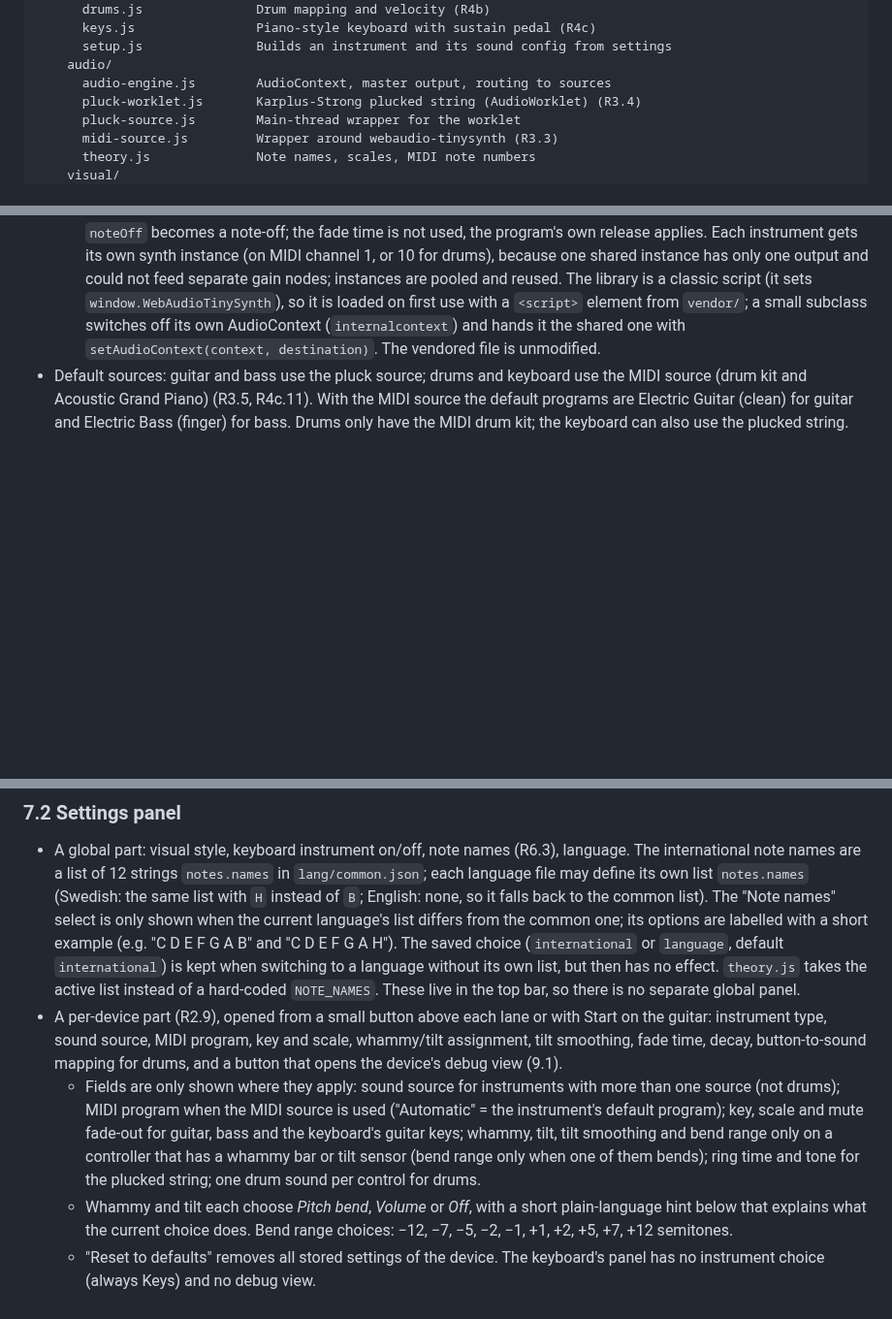
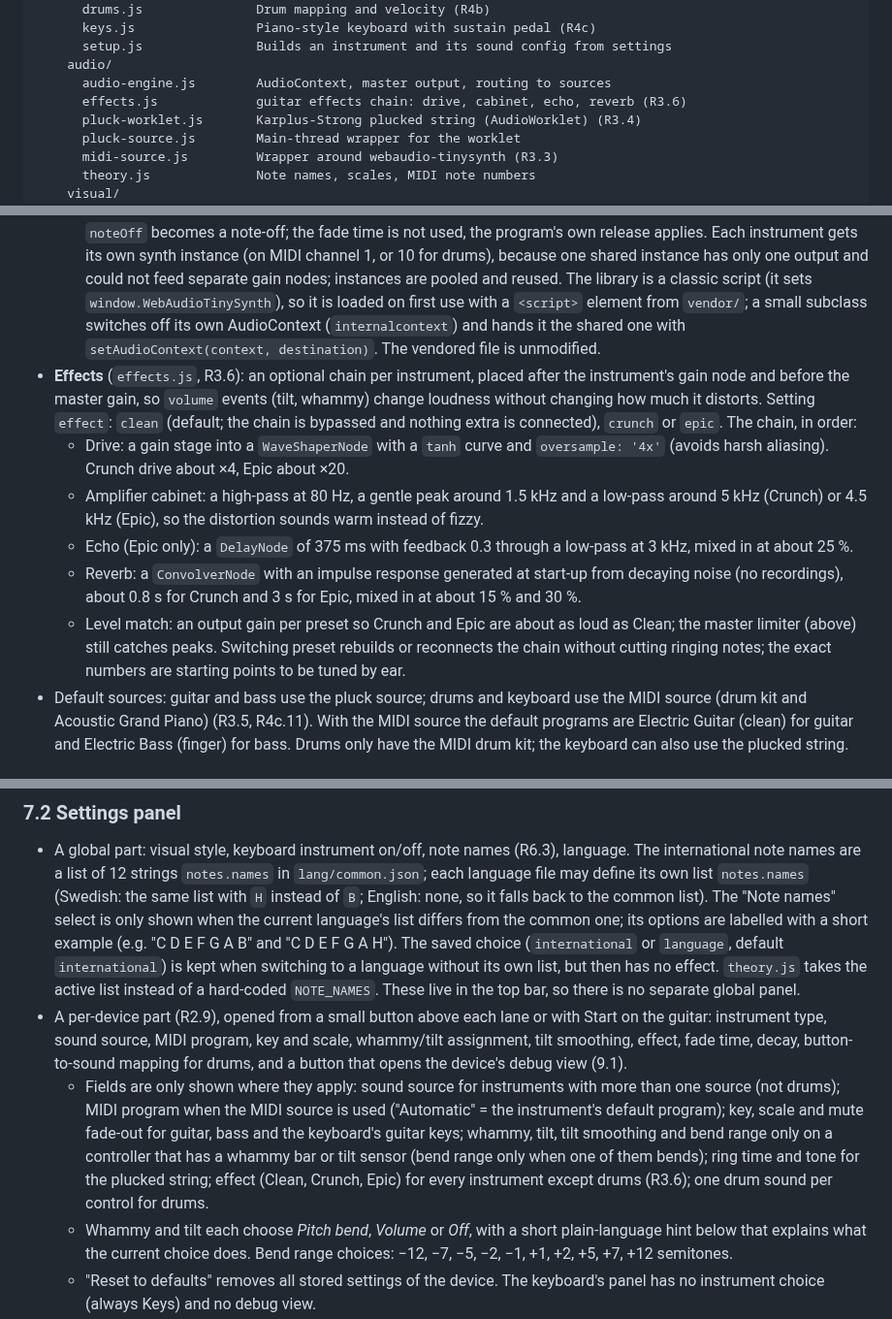
Before and after one commit to ChrisAcrobat/GarageBox, a Markdown page: docs/design.md, 3 parts joined by grey strips. Shown at 97% size. Rendered like a GitHub page; blank space fills up the shorter version.

Commit message:
Decision 84 (importance 2): guitar effects presets Clean/Crunch/Epic (R3.6)

```diff
--- a/docs/design.md
+++ b/docs/design.md
@@ -46,6 +46,7 @@ src/                       The app; only this folder is published
       setup.js               Builds an instrument and its sound config from settings
     audio/
       audio-engine.js        AudioContext, master output, routing to sources
+      effects.js             guitar effects chain: drive, cabinet, echo, reverb (R3.6)
       pluck-worklet.js       Karplus-Strong plucked string (AudioWorklet) (R3.4)
       pluck-source.js        Main-thread wrapper for the worklet
       midi-source.js         Wrapper around webaudio-tinysynth (R3.3)
@@ -162,6 +163,13 @@ Per fret it keeps: `held` (button down) and the `voiceId` of its ringing note (o
 - Two source types, chosen per instrument (R3.5):
   - **Pluck source** (`pluck-worklet.js`): an AudioWorklet that runs one Karplus-Strong string per voice (up to 24 per instrument; the oldest is dropped beyond that). A noteOn writes one period of low-passed noise into a delay line; each sample the line is fed back through a two-tap low-pass and a loop gain chosen so the note falls 60 dB in the *ring time* (decay). The delay line is read with linear interpolation, so pitch bend changes the delay length smoothly (smoothed over about 10 ms); `noteOff` applies a linear gain ramp of `fade` seconds. Ring time (1-10 s, default 4 s) and tone (dark/warm/normal/bright) are settings. The bass uses the same string with 1.5× the ring time and a darker tone. The worklet output passes a DC blocker and a soft clip (`tanh`).
   - **MIDI source** (`midi-source.js`): wraps webaudio-tinysynth, connected into the instrument's gain node. `bend` becomes a pitch-bend message (the bend range is set to the instrument's bend range, so semitones map 1:1) and `noteOff` becomes a note-off; the fade time is not used, the program's own release applies. Each instrument gets its own synth instance (on MIDI channel 1, or 10 for drums), because one shared instance has only one output and could not feed separate gain nodes; instances are pooled and reused. The library is a classic script (it sets `window.WebAudioTinySynth`), so it is loaded on first use with a `<script>` element from `vendor/`; a small subclass switches off its own AudioContext (`internalcontext`) and hands it the shared one with `setAudioContext(context, destination)`. The vendored file is unmodified.
+- **Effects** (`effects.js`, R3.6): an optional chain per instrument, placed after the instrument's gain node and before the master gain, so `volume` events (tilt, whammy) change loudness without changing how much it distorts. Setting `effect`: `clean` (default; the chain is bypassed and nothing extra is connected), `crunch` or `epic`. The chain, in order:
+  - Drive: a gain stage into a `WaveShaperNode` with a `tanh` curve and `oversample: '4x'` (avoids harsh aliasing). Crunch drive about ×4, Epic about ×20.
+  - Amplifier cabinet: a high-pass at 80 Hz, a gentle peak around 1.5 kHz and a low-pass around 5 kHz (Crunch) or 4.5 kHz (Epic), so the distortion sounds warm instead of fizzy.
+  - Echo (Epic only): a `DelayNode` of 375 ms with feedback 0.3 through a low-pass at 3 kHz, mixed in at about 25 %.
+  - Reverb: a `ConvolverNode` with an impulse response generated at start-up from decaying noise (no recordings), about 0.8 s for Crunch and 3 s for Epic, mixed in at about 15 % and 30 %.
+  - Level match: an output gain per preset so Crunch and Epic are about as loud as Clean; the master limiter (above) still catches peaks.
+  Switching preset rebuilds or reconnects the chain without cutting ringing notes; the exact numbers are starting points to be tuned by ear.
 - Default sources: guitar and bass use the pluck source; drums and keyboard use the MIDI source (drum kit and Acoustic Grand Piano) (R3.5, R4c.11). With the MIDI source the default programs are Electric Guitar (clean) for guitar and Electric Bass (finger) for bass. Drums only have the MIDI drum kit; the keyboard can also use the plucked string.
 
 ## 6. Visual layer
@@ -190,8 +198,8 @@ Per fret it keeps: `held` (button down) and the `voiceId` of its ringing note (o
 ### 7.2 Settings panel
 
 - A global part: visual style, keyboard instrument on/off, note names (R6.3), language. The international note names are a list of 12 strings `notes.names` in `lang/common.json`; each language file may define its own list `notes.names` (Swedish: the same list with `H` instead of `B`; English: none, so it falls back to the common list). The "Note names" select is only shown when the current language's list differs from the common one; its options are labelled with a short example (e.g. "C D E F G A B" and "C D E F G A H"). The saved choice (`international` or `language`, default `international`) is kept when switching to a language without its own list, but then has no effect. `theory.js` takes the active list instead of a hard-coded `NOTE_NAMES`. These live in the top bar, so there is no separate global panel.
-- A per-device part (R2.9), opened from a small button above each lane or with Start on the guitar: instrument type, sound source, MIDI program, key and scale, whammy/tilt assignment, tilt smoothing, fade time, decay, button-to-sound mapping for drums, and a button that opens the device's debug view (9.1).
-  - Fields are only shown where they apply: sound source for instruments with more than one source (not drums); MIDI program when the MIDI source is used ("Automatic" = the instrument's default program); key, scale and mute fade-out for guitar, bass and the keyboard's guitar keys; whammy, tilt, tilt smoothing and bend range only on a controller that has a whammy bar or tilt sensor (bend range only when one of them bends); ring time and tone for the plucked string; one drum sound per control for drums.
+- A per-device part (R2.9), opened from a small button above each lane or with Start on the guitar: instrument type, sound source, MIDI program, key and scale, whammy/tilt assignment, tilt smoothing, effect, fade time, decay, button-to-sound mapping for drums, and a button that opens the device's debug view (9.1).
+  - Fields are only shown where they apply: sound source for instruments with more than one source (not drums); MIDI program when the MIDI source is used ("Automatic" = the instrument's default program); key, scale and mute fade-out for guitar, bass and the keyboard's guitar keys; whammy, tilt, tilt smoothing and bend range only on a controller that has a whammy bar or tilt sensor (bend range only when one of them bends); ring time and tone for the plucked string; effect (Clean, Crunch, Epic) for every instrument except drums (R3.6); one drum sound per control for drums.
   - Whammy and tilt each choose *Pitch bend*, *Volume* or *Off*, with a short plain-language hint below that explains what the current choice does. Bend range choices: −12, −7, −5, −2, −1, +1, +2, +5, +7, +12 semitones.
   - "Reset to defaults" removes all stored settings of the device. The keyboard's panel has no instrument choice (always Keys) and no debug view.
 - Every setting has a default; the panel is never needed to start playing.
```
Also changed, not shown: other parts of docs/design.md (+1 -0 lines), docs/requirements.md (+1 -0 lines).
